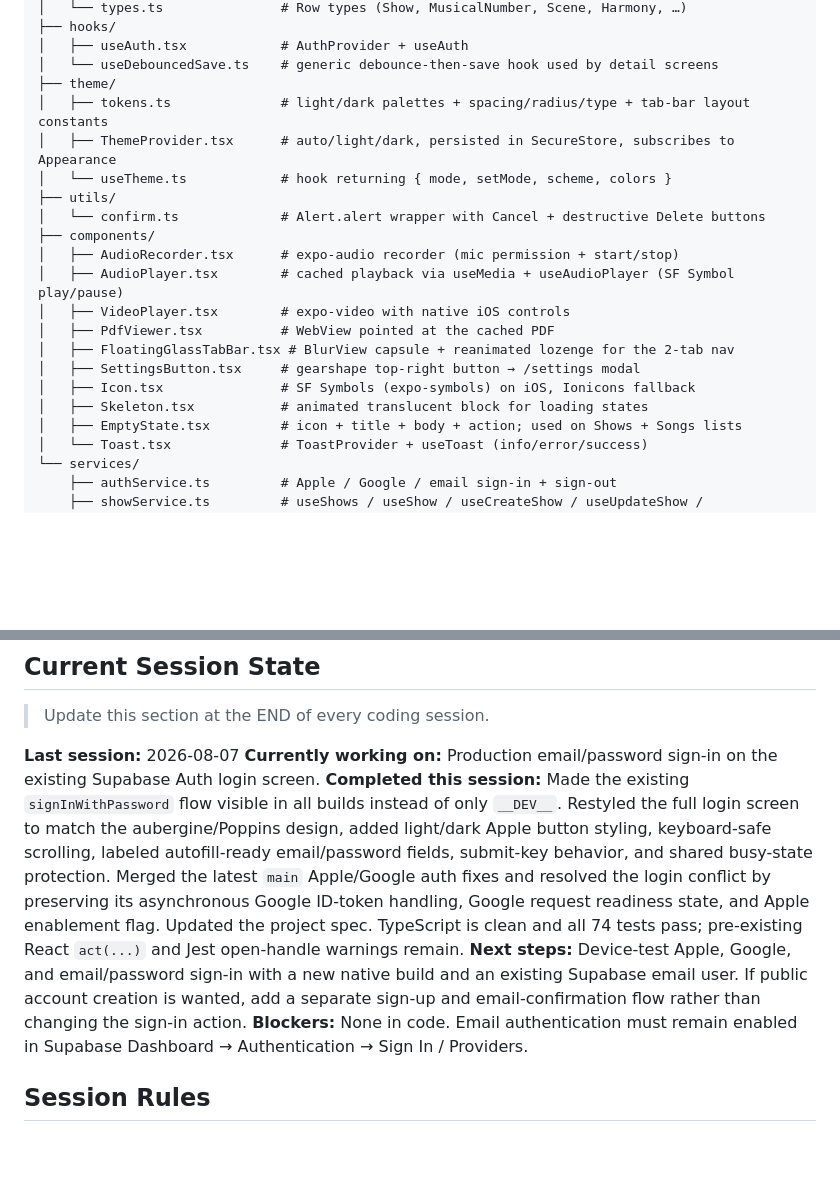
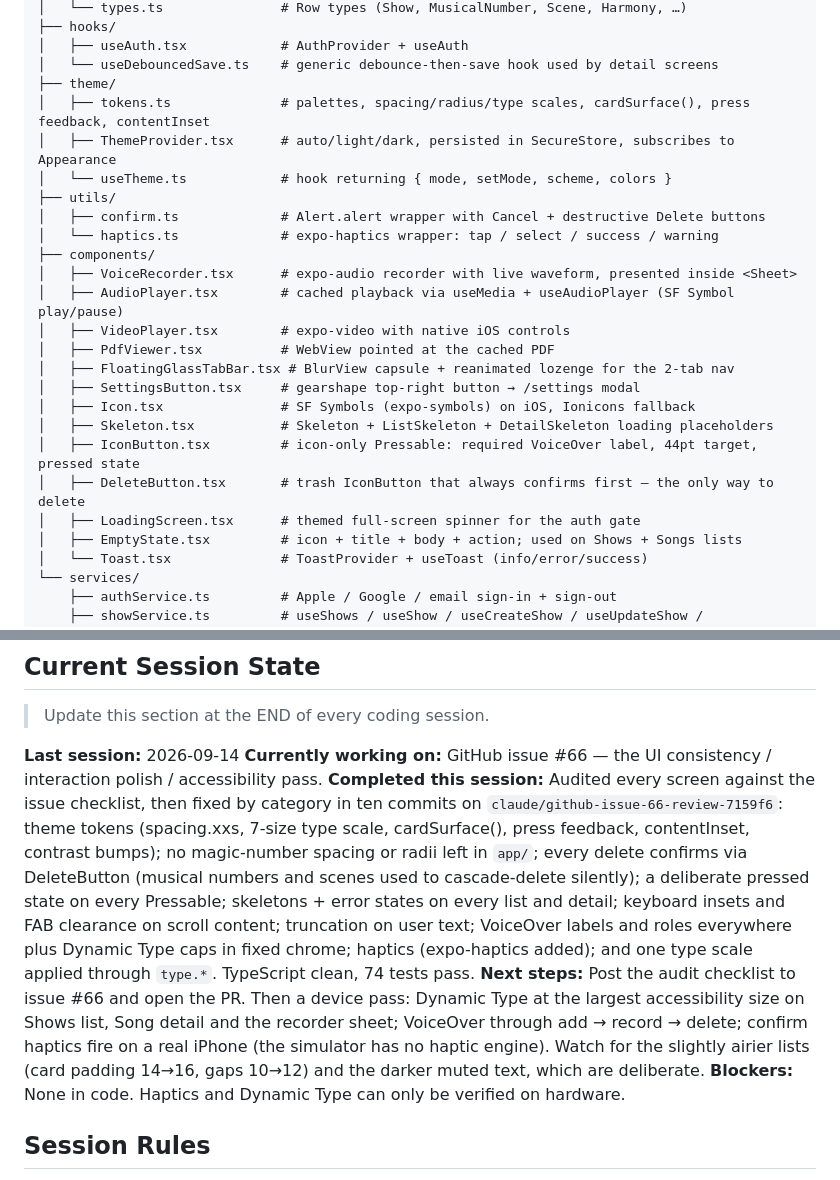
Before and after one commit to revant321/greenroom, a Markdown page: CLAUDE.md, 2 parts joined by grey strips. Drawn GitHub-style; blank space fills up the shorter version.

Commit message:
docs: CLAUDE.md file structure + session state for the #66 pass
Co-Authored-By: Claude Fable 5.1 <noreply@anthropic.com>

```diff
--- a/CLAUDE.md
+++ b/CLAUDE.md
@@ -114,20 +114,24 @@ src/
 │   ├── useAuth.tsx            # AuthProvider + useAuth
 │   └── useDebouncedSave.ts    # generic debounce-then-save hook used by detail screens
 ├── theme/
-│   ├── tokens.ts              # light/dark palettes + spacing/radius/type + tab-bar layout constants
+│   ├── tokens.ts              # palettes, spacing/radius/type scales, cardSurface(), press feedback, contentInset
 │   ├── ThemeProvider.tsx      # auto/light/dark, persisted in SecureStore, subscribes to Appearance
 │   └── useTheme.ts            # hook returning { mode, setMode, scheme, colors }
 ├── utils/
-│   └── confirm.ts             # Alert.alert wrapper with Cancel + destructive Delete buttons
+│   ├── confirm.ts             # Alert.alert wrapper with Cancel + destructive Delete buttons
+│   └── haptics.ts             # expo-haptics wrapper: tap / select / success / warning
 ├── components/
-│   ├── AudioRecorder.tsx      # expo-audio recorder (mic permission + start/stop)
+│   ├── VoiceRecorder.tsx      # expo-audio recorder with live waveform, presented inside <Sheet>
 │   ├── AudioPlayer.tsx        # cached playback via useMedia + useAudioPlayer (SF Symbol play/pause)
 │   ├── VideoPlayer.tsx        # expo-video with native iOS controls
 │   ├── PdfViewer.tsx          # WebView pointed at the cached PDF
 │   ├── FloatingGlassTabBar.tsx # BlurView capsule + reanimated lozenge for the 2-tab nav
 │   ├── SettingsButton.tsx     # gearshape top-right button → /settings modal
 │   ├── Icon.tsx               # SF Symbols (expo-symbols) on iOS, Ionicons fallback
-│   ├── Skeleton.tsx           # animated translucent block for loading states
+│   ├── Skeleton.tsx           # Skeleton + ListSkeleton + DetailSkeleton loading placeholders
+│   ├── IconButton.tsx         # icon-only Pressable: required VoiceOver label, 44pt target, pressed state
+│   ├── DeleteButton.tsx       # trash IconButton that always confirms first — the only way to delete
+│   ├── LoadingScreen.tsx      # themed full-screen spinner for the auth gate
 │   ├── EmptyState.tsx         # icon + title + body + action; used on Shows + Songs lists
 │   └── Toast.tsx              # ToastProvider + useToast (info/error/success)
 └── services/
@@ -170,11 +174,11 @@ Note that later phases will add more under `src/` (services, components, etc.) p
 
 > Update this section at the END of every coding session.
 
-**Last session:** 2026-08-07
-**Currently working on:** Production email/password sign-in on the existing Supabase Auth login screen.
-**Completed this session:** Made the existing `signInWithPassword` flow visible in all builds instead of only `__DEV__`. Restyled the full login screen to match the aubergine/Poppins design, added light/dark Apple button styling, keyboard-safe scrolling, labeled autofill-ready email/password fields, submit-key behavior, and shared busy-state protection. Merged the latest `main` Apple/Google auth fixes and resolved the login conflict by preserving its asynchronous Google ID-token handling, Google request readiness state, and Apple enablement flag. Updated the project spec. TypeScript is clean and all 74 tests pass; pre-existing React `act(...)` and Jest open-handle warnings remain.
-**Next steps:** Device-test Apple, Google, and email/password sign-in with a new native build and an existing Supabase email user. If public account creation is wanted, add a separate sign-up and email-confirmation flow rather than changing the sign-in action.
-**Blockers:** None in code. Email authentication must remain enabled in Supabase Dashboard → Authentication → Sign In / Providers.
+**Last session:** 2026-09-14
+**Currently working on:** GitHub issue #66 — the UI consistency / interaction polish / accessibility pass.
+**Completed this session:** Audited every screen against the issue checklist, then fixed by category in ten commits on `claude/github-issue-66-review-7159f6`: theme tokens (spacing.xxs, 7-size type scale, cardSurface(), press feedback, contentInset, contrast bumps); no magic-number spacing or radii left in `app/`; every delete confirms via DeleteButton (musical numbers and scenes used to cascade-delete silently); a deliberate pressed state on every Pressable; skeletons + error states on every list and detail; keyboard insets and FAB clearance on scroll content; truncation on user text; VoiceOver labels and roles everywhere plus Dynamic Type caps in fixed chrome; haptics (expo-haptics added); and one type scale applied through `type.*`. TypeScript clean, 74 tests pass.
+**Next steps:** Post the audit checklist to issue #66 and open the PR. Then a device pass: Dynamic Type at the largest accessibility size on Shows list, Song detail and the recorder sheet; VoiceOver through add → record → delete; confirm haptics fire on a real iPhone (the simulator has no haptic engine). Watch for the slightly airier lists (card padding 14→16, gaps 10→12) and the darker muted text, which are deliberate.
+**Blockers:** None in code. Haptics and Dynamic Type can only be verified on hardware.
 
 ## Session Rules
 
```
